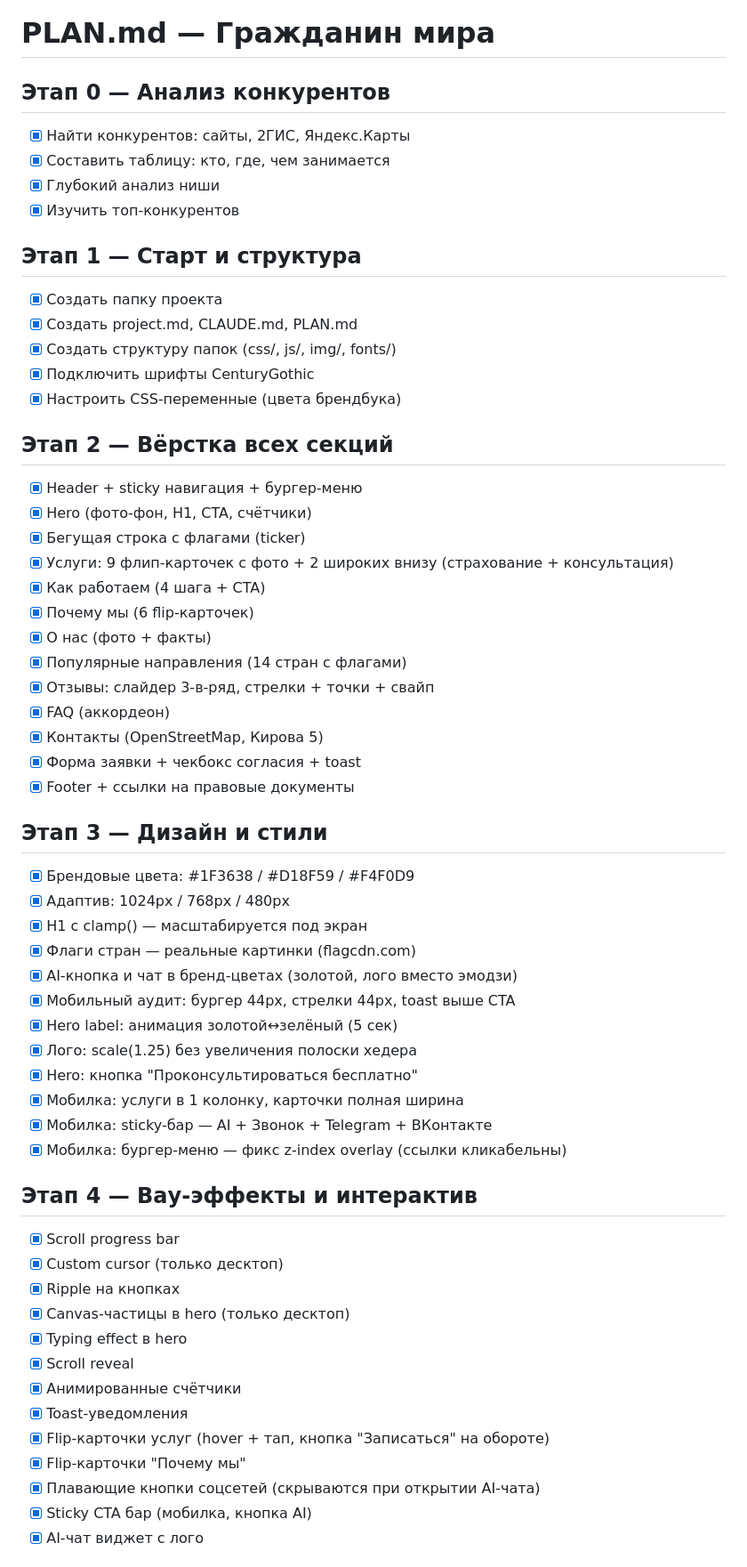
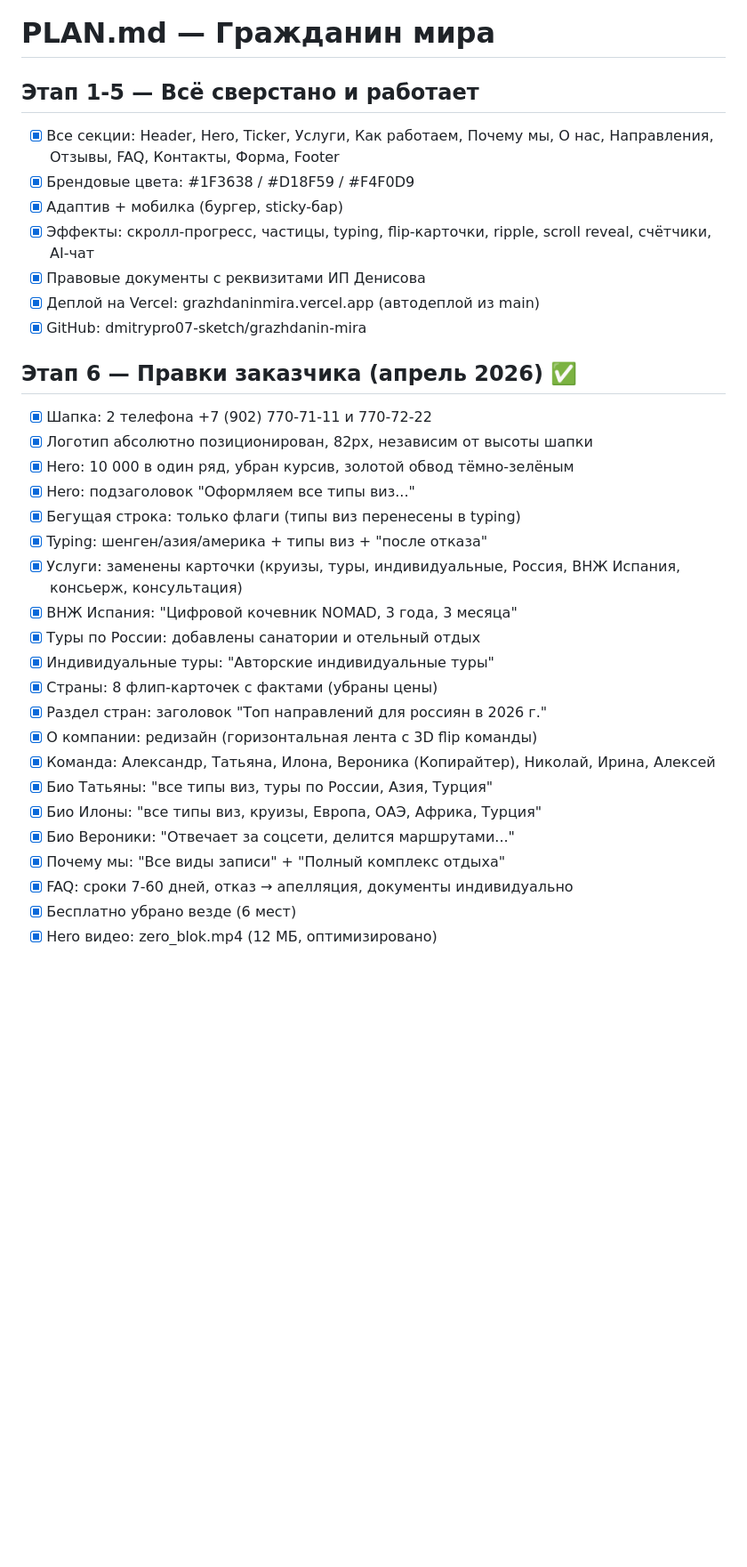
Before and after one commit to dmitrypro07-sketch/grazhdanin-mira, a Markdown page: PLAN.md, the part around one of its changes. Shown at 89% size. GitHub-like rendering; blank space fills up the shorter version.

Commit message:
Docs: PLAN.md актуализирован (правки заказчика, этап 6-7)
Co-Authored-By: Claude Sonnet 4.6 <noreply@anthropic.com>

```diff
--- a/PLAN.md
+++ b/PLAN.md
@@ -1,59 +1,34 @@
 # PLAN.md — Гражданин мира
 
-## Этап 0 — Анализ конкурентов
-- [x] Найти конкурентов: сайты, 2ГИС, Яндекс.Карты
-- [x] Составить таблицу: кто, где, чем занимается
-- [x] Глубокий анализ ниши
-- [x] Изучить топ-конкурентов
+## Этап 1-5 — Всё сверстано и работает
+- [x] Все секции: Header, Hero, Ticker, Услуги, Как работаем, Почему мы, О нас, Направления, Отзывы, FAQ, Контакты, Форма, Footer
+- [x] Брендовые цвета: #1F3638 / #D18F59 / #F4F0D9
+- [x] Адаптив + мобилка (бургер, sticky-бар)
+- [x] Эффекты: скролл-прогресс, частицы, typing, flip-карточки, ripple, scroll reveal, счётчики, AI-чат
+- [x] Правовые документы с реквизитами ИП Денисова
+- [x] Деплой на Vercel: grazhdaninmira.vercel.app (автодеплой из main)
+- [x] GitHub: dmitrypro07-sketch/grazhdanin-mira
 
-## Этап 1 — Старт и структура
-- [x] Создать папку проекта
-- [x] Создать project.md, CLAUDE.md, PLAN.md
-- [x] Создать структуру папок (css/, js/, img/, fonts/)
-- [x] Подключить шрифты CenturyGothic
-- [x] Настроить CSS-переменные (цвета брендбука)
+## Этап 6 — Правки заказчика (апрель 2026) ✅
+- [x] Шапка: 2 телефона +7 (902) 770-71-11 и 770-72-22
+- [x] Логотип абсолютно позиционирован, 82px, независим от высоты шапки
+- [x] Hero: 10 000 в один ряд, убран курсив, золотой обвод тёмно-зелёным
+- [x] Hero: подзаголовок "Оформляем все типы виз..."
+- [x] Бегущая строка: только флаги (типы виз перенесены в typing)
+- [x] Typing: шенген/азия/америка + типы виз + "после отказа"
+- [x] Услуги: заменены карточки (круизы, туры, индивидуальные, Россия, ВНЖ Испания, консьерж, консультация)
+- [x] ВНЖ Испания: "Цифровой кочевник NOMAD, 3 года, 3 месяца"
+- [x] Туры по России: добавлены санатории и отельный отдых
+- [x] Индивидуальные туры: "Авторские индивидуальные туры"
+- [x] Страны: 8 флип-карточек с фактами (убраны цены)
+- [x] Раздел стран: заголовок "Топ направлений для россиян в 2026 г."
+- [x] О компании: редизайн (горизонтальная лента с 3D flip команды)
+- [x] Команда: Александр, Татьяна, Илона, Вероника (Копирайтер), Николай, Ирина, Алексей
+- [x] Био Татьяны: "все типы виз, туры по России, Азия, Турция"
+- [x] Био Илоны: "все типы виз, круизы, Европа, ОАЭ, Африка, Турция"
+- [x] Био Вероники: "Отвечает за соцсети, делится маршрутами..."
+- [x] Почему мы: "Все виды записи" + "Полный комплекс отдыха"
+- [x] FAQ: сроки 7-60 дней, отказ → апелляция, документы индивидуально
+- [x] Бесплатно убрано везде (6 мест)
+- [x] Hero видео: zero_blok.mp4 (12 МБ, оптимизировано)
 
-## Этап 2 — Вёрстка всех секций
-- [x] Header + sticky навигация + бургер-меню
-- [x] Hero (фото-фон, H1, CTA, счётчики)
-- [x] Бегущая строка с флагами (ticker)
-- [x] Услуги: 9 флип-карточек с фото + 2 широких внизу (страхование + консультация)
-- [x] Как работаем (4 шага + CTA)
-- [x] Почему мы (6 flip-карточек)
-- [x] О нас (фото + факты)
-- [x] Популярные направления (14 стран с флагами)
-- [x] Отзывы: слайдер 3-в-ряд, стрелки + точки + свайп
-- [x] FAQ (аккордеон)
-- [x] Контакты (OpenStreetMap, Кирова 5)
-- [x] Форма заявки + чекбокс согласия + toast
-- [x] Footer + ссылки на правовые документы
-
-## Этап 3 — Дизайн и стили
-- [x] Брендовые цвета: #1F3638 / #D18F59 / #F4F0D9
-- [x] Адаптив: 1024px / 768px / 480px
-- [x] H1 с clamp() — масштабируется под экран
-- [x] Флаги стран — реальные картинки (flagcdn.com)
-- [x] AI-кнопка и чат в бренд-цветах (золотой, лого вместо эмодзи)
-- [x] Мобильный аудит: бургер 44px, стрелки 44px, toast выше CTA
-- [x] Hero label: анимация золотой↔зелёный (5 сек)
-- [x] Лого: scale(1.25) без увеличения полоски хедера
-- [x] Hero: кнопка "Проконсультироваться бесплатно"
-- [x] Мобилка: услуги в 1 колонку, карточки полная ширина
-- [x] Мобилка: sticky-бар — AI + Звонок + Telegram + ВКонтакте
-- [x] Мобилка: бургер-меню — фикс z-index overlay (ссылки кликабельны)
-
-## Этап 4 — Вау-эффекты и интерактив
-- [x] Scroll progress bar
-- [x] Custom cursor (только десктоп)
-- [x] Ripple на кнопках
-- [x] Canvas-частицы в hero (только десктоп)
-- [x] Typing effect в hero
-- [x] Scroll reveal
-- [x] Анимированные счётчики
-- [x] Toast-уведомления
-- [x] Flip-карточки услуг (hover + тап, кнопка "Записаться" на обороте)
-- [x] Flip-карточки "Почему мы"
-- [x] Плавающие кнопки соцсетей (скрываются при открытии AI-чата)
-- [x] Sticky CTA бар (мобилка, кнопка AI)
-- [x] AI-чат виджет с лого
-
```
Also changed, not shown: other parts of PLAN.md (+11 -35 lines).
